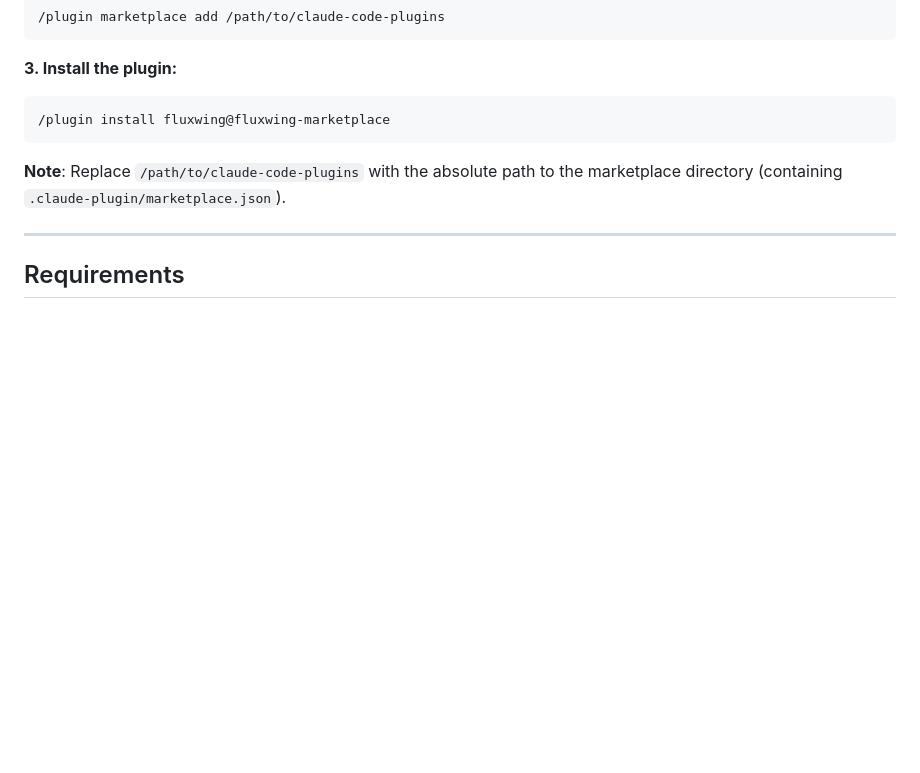
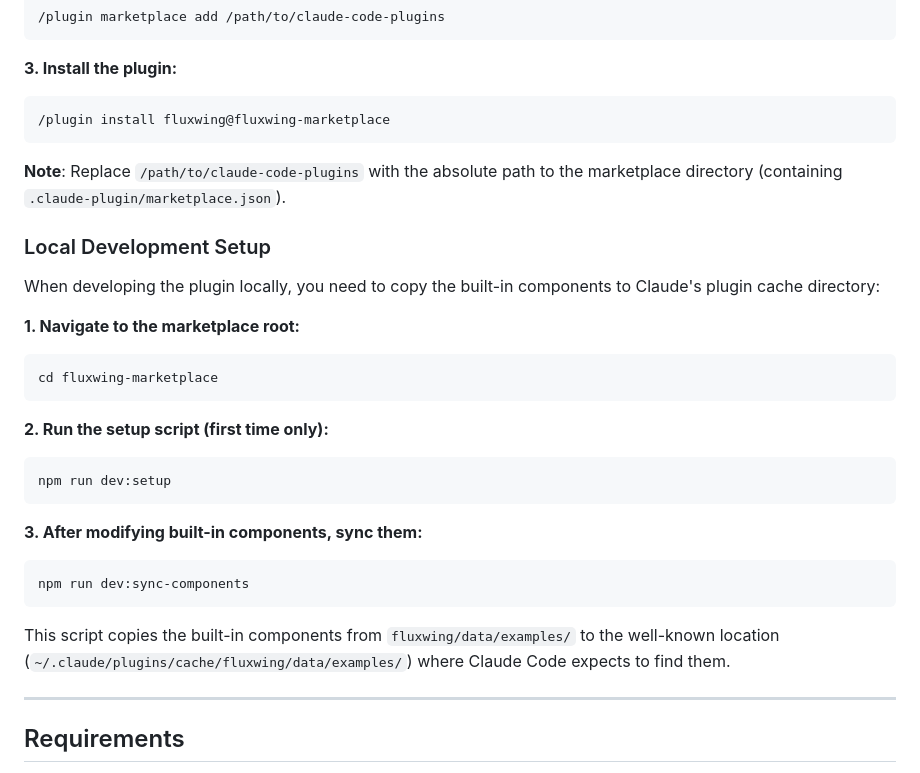
Before and after one commit to trabian/fluxwing-skills, a Markdown page: fluxwing/README.md, the part around the change. Rendered like a GitHub page; blank space fills up the shorter version.

````diff
--- a/fluxwing/README.md
+++ b/fluxwing/README.md
@@ -294,6 +294,30 @@ cd claude-code-plugins
 
 **Note**: Replace `/path/to/claude-code-plugins` with the absolute path to the marketplace directory (containing `.claude-plugin/marketplace.json`).
 
+### Local Development Setup
+
+When developing the plugin locally, you need to copy the built-in components to Claude's plugin cache directory:
+
+**1. Navigate to the marketplace root:**
+
+```bash
+cd fluxwing-marketplace
+```
+
+**2. Run the setup script (first time only):**
+
+```bash
+npm run dev:setup
+```
+
+**3. After modifying built-in components, sync them:**
+
+```bash
+npm run dev:sync-components
+```
+
+This script copies the built-in components from `fluxwing/data/examples/` to the well-known location (`~/.claude/plugins/cache/fluxwing/data/examples/`) where Claude Code expects to find them.
+
 ---
 
 ## Requirements
````
